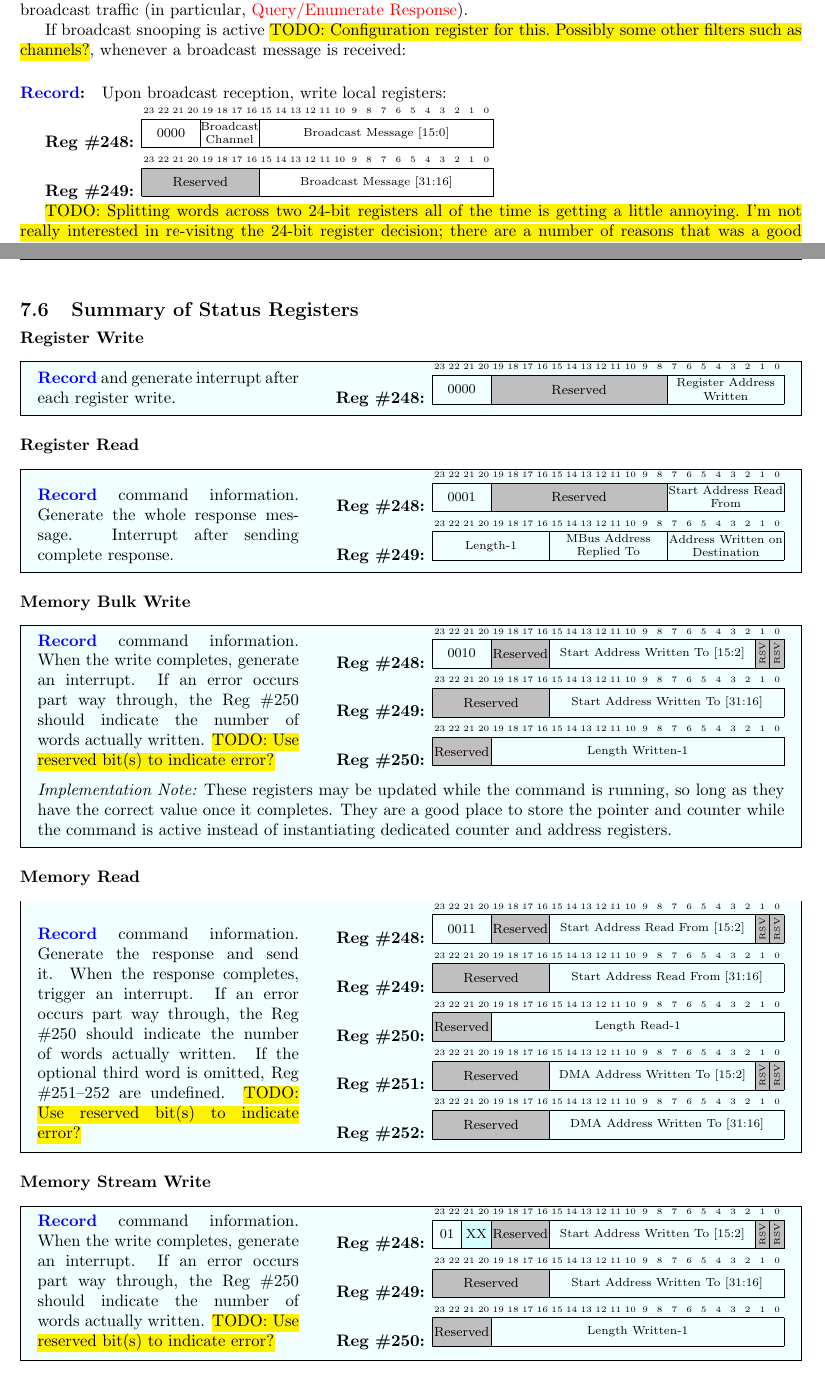
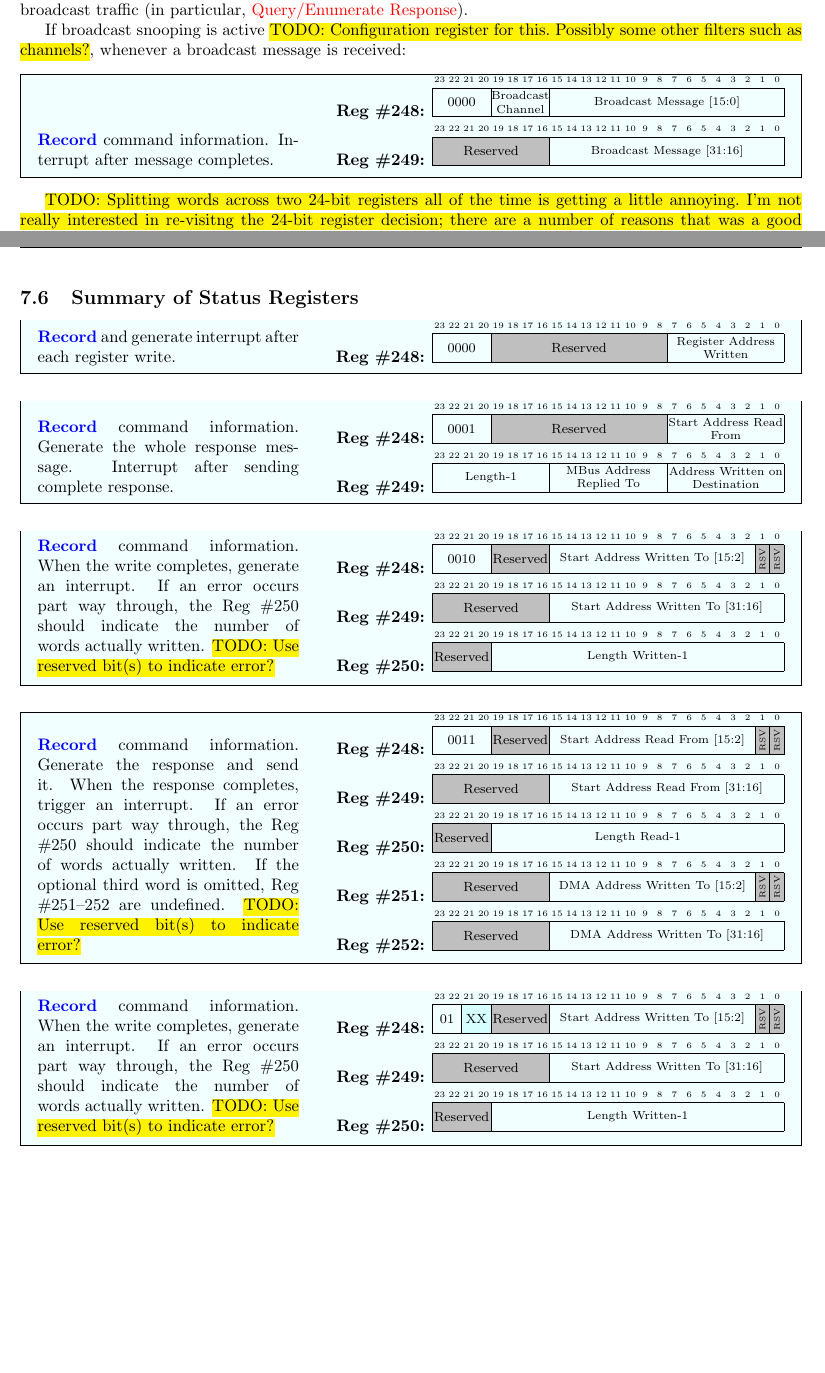
Before and after one commit to mbus/specification, a LaTeX document (bus.tex, which reads mpq.tex): two parts of pages 32 and 33 of 47, joined at a grey line, cut so that both start at the same text, the shorter picture padded with empty space. Compiled offline with pdfLaTeX.

Commit message:
WIP consolidate snoop

```diff
--- a/mpq.tex
+++ b/mpq.tex
@@ -933,9 +933,14 @@ If broadcast snooping is active \hl{TODO: Configuration register for this.
 Possibly some other filters such as channels?}, whenever a broadcast message
 is received:
 
-\paragraph{\mpqrecord:} Upon broadcast reception, write local registers:
-
-\medskip
+\newcommand{\recordSnoop}{%
+\begin{mdframed}[backgroundcolor=lightercyan]
+  \begin{minipage}[b]{.35\linewidth}
+    \mpqrecord command information.
+    Interrupt after message completes.
+  \end{minipage}
+  \hfill
+  \begin{minipage}[b]{.6\linewidth}
     {\bf Reg \#248:}
     \begin{bytefield}{24}
       \bitheader{0-23} \\
@@ -951,6 +956,10 @@ is received:
       \colorbitbox{lightgray}{8}{Reserved}
       \bitbox{16}{\scriptsize Broadcast Message [31:16]}
     \end{bytefield}
+  \end{minipage}
+\end{mdframed}
+}
+\recordSnoop
 
 \hl{TODO: Splitting words across two 24-bit registers all of the time is
   getting a little annoying. I'm not really interested in re-visitng the
@@ -972,17 +981,12 @@ unknown FU\_IDs.
 \newpage
 \subsection{Summary of Status Registers}
 
-\paragraph{Register Write}
 \recordRegWrite
 
-\paragraph{Register Read}
 \recordRegRead
 
-\paragraph{Memory Bulk Write}
 \recordMemBulkWrite
 
-\paragraph{Memory Read}
 \recordMemRead
 
-\paragraph{Memory Stream Write}
 \recordMemStreamWrite
```
Also changed, not shown: mpq.tex (8 more changed lines). Lines whose indentation alone changed are shown as unchanged.
